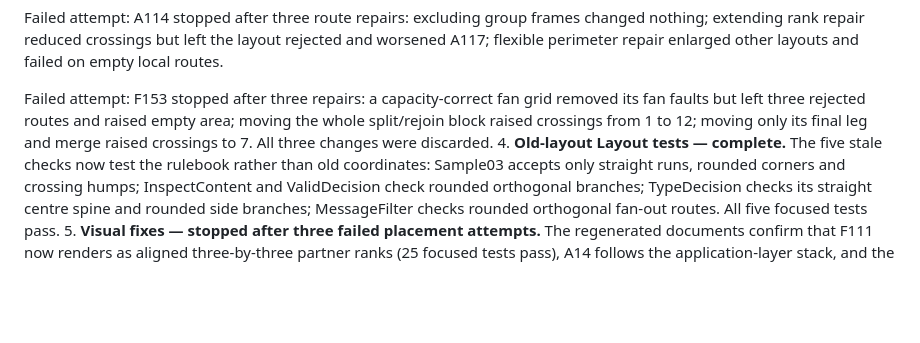
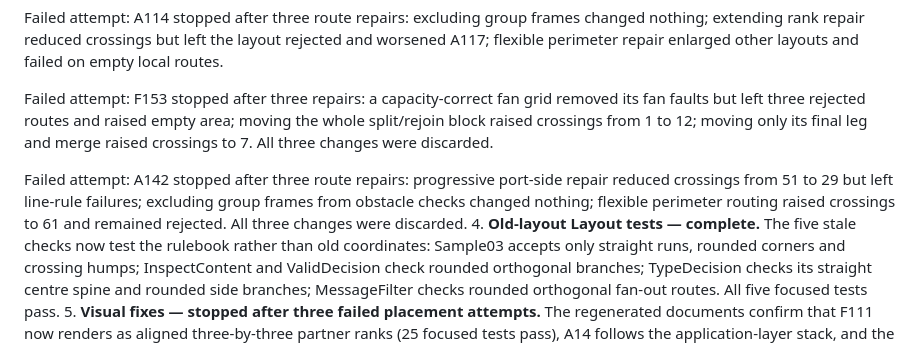
Before and after one commit to VaderConsulting/MarkdownToDocX, a Markdown page: docs/currentstatus.md, the part around the change. Rendered like a GitHub page; blank space fills up the shorter version.

Commit message:
Record A142 route repair limit

```diff
--- a/docs/currentstatus.md
+++ b/docs/currentstatus.md
@@ -33,6 +33,8 @@
 Failed attempt: A114 stopped after three route repairs: excluding group frames changed nothing; extending rank repair reduced crossings but left the layout rejected and worsened A117; flexible perimeter repair enlarged other layouts and failed on empty local routes.
 
 Failed attempt: F153 stopped after three repairs: a capacity-correct fan grid removed its fan faults but left three rejected routes and raised empty area; moving the whole split/rejoin block raised crossings from 1 to 12; moving only its final leg and merge raised crossings to 7. All three changes were discarded.
+
+Failed attempt: A142 stopped after three route repairs: progressive port-side repair reduced crossings from 51 to 29 but left line-rule failures; excluding group frames from obstacle checks changed nothing; flexible perimeter routing raised crossings to 61 and remained rejected. All three changes were discarded.
 4. **Old-layout Layout tests — complete.** The five stale checks now test the rulebook rather than old coordinates: Sample03 accepts only straight runs, rounded corners and crossing humps; InspectContent and ValidDecision check rounded orthogonal branches; TypeDecision checks its straight centre spine and rounded side branches; MessageFilter checks rounded orthogonal fan-out routes. All five focused tests pass.
 5. **Visual fixes — stopped after three failed placement attempts.** The regenerated documents confirm that F111 now renders as aligned three-by-three partner ranks (25 focused tests pass), A14 follows the application-layer stack, and the retry routes are orthogonal. A142 and its Web Shop, Order Manager and Payment Hub regions remain sparse and tangled. Its 179-node branching layout measures 5158 x 7846. The same three whole-graph placements recorded in task 3 either added crossings or failed the crossing guard, so rule 7 requires moving on.
 6. **Remaining test failures — reviewed.** Recognition is clean at 1069/0 and MDConverter is clean at 60/0, including `ConvertFile_LockedDestinationRemainsIntact`. RuleValidation remains at its 49/10 baseline. Those tests require old curved/default routes, old shoulder coordinates or layouts that conflict with the current orthogonal grid rulebook; rule 6 does not permit rewriting them. The catalogue-wide terminal check also exposes real perpendicular-attachment faults, including several F153 edges. Three investigations (isolated rerun, terminal-normalizer trace, and rulebook comparison) did not produce a safe shared fix, so rule 7 requires moving on.
```
